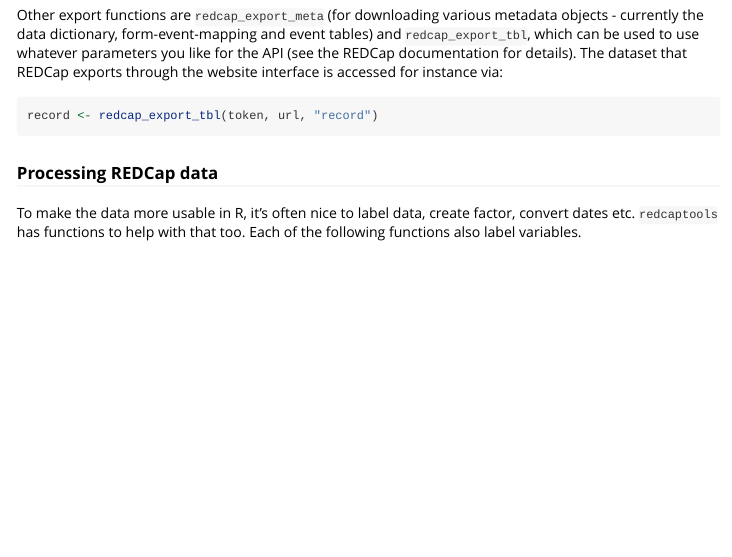
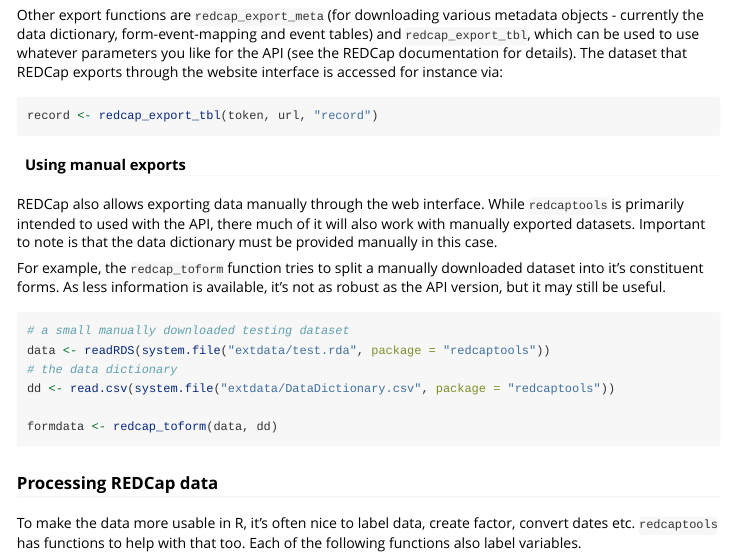
Before and after one commit to CTU-Bern/redcaptools, an R Markdown document (vignettes/redcaptools.Rmd): the page in a window 1100 px wide, from 460 px down. Rendered offline with R 4.5, knitr and Pandoc, with nearby package versions.

Commit message:
add note on manual exports

````diff
--- a/vignettes/redcaptools.Rmd
+++ b/vignettes/redcaptools.Rmd
@@ -39,6 +39,20 @@
 record <- redcap_export_tbl(token, url, "record")
 ```
 
+#### Using manual exports
+
+REDCap also allows exporting data manually through the web interface. While `redcaptools` is primarily intended to used with the API, there much of it will also work with manually exported datasets. Important to note is that the data dictionary must be provided manually in this case.
+
+For example, the `redcap_toform` function tries to split a manually downloaded dataset into it's constituent forms. As less information is available, it's not as robust as the API version, but it may still be useful.
+
+```{r, eval = FALSE}
+# a small manually downloaded testing dataset
+data <- readRDS(system.file("extdata/test.rda", package = "redcaptools"))
+# the data dictionary
+dd <- read.csv(system.file("extdata/DataDictionary.csv", package = "redcaptools"))
+
+formdata <- redcap_toform(data, dd)
+```
 
 ### Processing REDCap data
 
````
